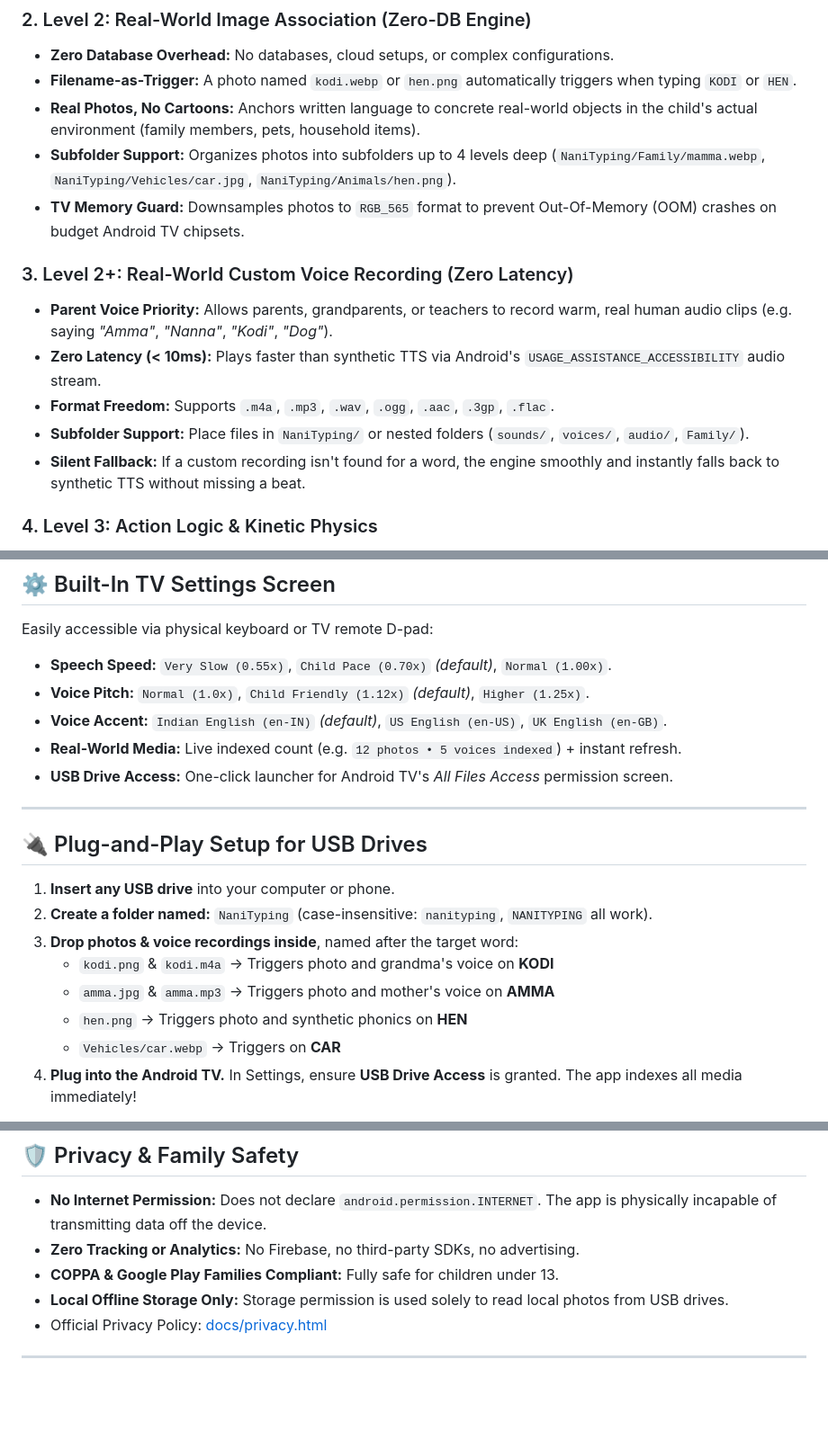
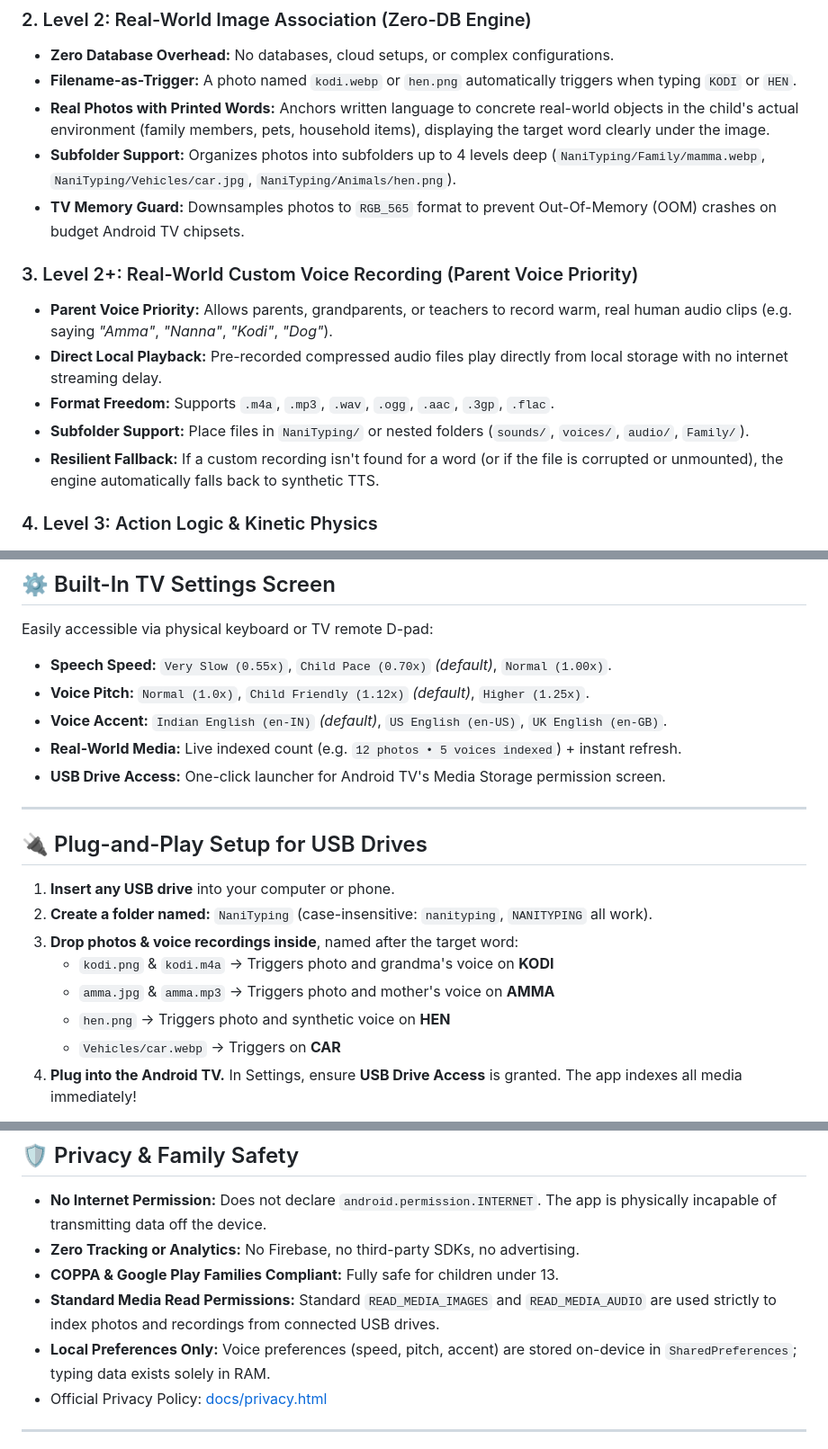
Before and after one commit to katamanilprojects/nani-typing, a Markdown page: README.md, 3 parts joined by grey strips. Shown at 90% size. Rendered like a GitHub page; blank space fills up the shorter version.

```diff
--- a/README.md
+++ b/README.md
@@ -79,17 +79,17 @@ Level 3: Action Logic & Kinetic Physics
 
 * **Zero Database Overhead:** No databases, cloud setups, or complex configurations.
 * **Filename-as-Trigger:** A photo named `kodi.webp` or `hen.png` automatically triggers when typing `KODI` or `HEN`.
-* **Real Photos, No Cartoons:** Anchors written language to concrete real-world objects in the child's actual environment (family members, pets, household items).
+* **Real Photos with Printed Words:** Anchors written language to concrete real-world objects in the child's actual environment (family members, pets, household items), displaying the target word clearly under the image.
 * **Subfolder Support:** Organizes photos into subfolders up to 4 levels deep (`NaniTyping/Family/mamma.webp`, `NaniTyping/Vehicles/car.jpg`, `NaniTyping/Animals/hen.png`).
 * **TV Memory Guard:** Downsamples photos to `RGB_565` format to prevent Out-Of-Memory (OOM) crashes on budget Android TV chipsets.
 
-### 3. Level 2+: Real-World Custom Voice Recording (Zero Latency)
+### 3. Level 2+: Real-World Custom Voice Recording (Parent Voice Priority)
 
 * **Parent Voice Priority:** Allows parents, grandparents, or teachers to record warm, real human audio clips (e.g. saying *"Amma"*, *"Nanna"*, *"Kodi"*, *"Dog"*).
-* **Zero Latency (< 10ms):** Plays faster than synthetic TTS via Android's `USAGE_ASSISTANCE_ACCESSIBILITY` audio stream.
+* **Direct Local Playback:** Pre-recorded compressed audio files play directly from local storage with no internet streaming delay.
 * **Format Freedom:** Supports `.m4a`, `.mp3`, `.wav`, `.ogg`, `.aac`, `.3gp`, `.flac`.
 * **Subfolder Support:** Place files in `NaniTyping/` or nested folders (`sounds/`, `voices/`, `audio/`, `Family/`).
-* **Silent Fallback:** If a custom recording isn't found for a word, the engine smoothly and instantly falls back to synthetic TTS without missing a beat.
+* **Resilient Fallback:** If a custom recording isn't found for a word (or if the file is corrupted or unmounted), the engine automatically falls back to synthetic TTS.
 
 ### 4. Level 3: Action Logic & Kinetic Physics
 
@@ -115,7 +115,7 @@ Easily accessible via physical keyboard or TV remote D-pad:
 * **Voice Pitch:** `Normal (1.0x)`, `Child Friendly (1.12x)` *(default)*, `Higher (1.25x)`.
 * **Voice Accent:** `Indian English (en-IN)` *(default)*, `US English (en-US)`, `UK English (en-GB)`.
 * **Real-World Media:** Live indexed count (e.g. `12 photos • 5 voices indexed`) + instant refresh.
-* **USB Drive Access:** One-click launcher for Android TV's *All Files Access* permission screen.
+* **USB Drive Access:** One-click launcher for Android TV's Media Storage permission screen.
 
 ---
 
@@ -126,7 +126,7 @@ Easily accessible via physical keyboard or TV remote D-pad:
 3. **Drop photos & voice recordings inside**, named after the target word:
    * `kodi.png` & `kodi.m4a` &rarr; Triggers photo and grandma's voice on **KODI**
    * `amma.jpg` & `amma.mp3` &rarr; Triggers photo and mother's voice on **AMMA**
-   * `hen.png` &rarr; Triggers photo and synthetic phonics on **HEN**
+   * `hen.png` &rarr; Triggers photo and synthetic voice on **HEN**
    * `Vehicles/car.webp` &rarr; Triggers on **CAR**
 4. **Plug into the Android TV.** In Settings, ensure **USB Drive Access** is granted. The app indexes all media immediately!
 
@@ -156,7 +156,8 @@ For full instructions, read the [USB Setup Guide](USB_SETUP_GUIDE.md).
 * **No Internet Permission:** Does not declare `android.permission.INTERNET`. The app is physically incapable of transmitting data off the device.
 * **Zero Tracking or Analytics:** No Firebase, no third-party SDKs, no advertising.
 * **COPPA & Google Play Families Compliant:** Fully safe for children under 13.
-* **Local Offline Storage Only:** Storage permission is used solely to read local photos from USB drives.
+* **Standard Media Read Permissions:** Standard `READ_MEDIA_IMAGES` and `READ_MEDIA_AUDIO` are used strictly to index photos and recordings from connected USB drives.
+* **Local Preferences Only:** Voice preferences (speed, pitch, accent) are stored on-device in `SharedPreferences`; typing data exists solely in RAM.
 * Official Privacy Policy: [docs/privacy.html](docs/privacy.html)
 
 ---
```
Also changed, not shown: other parts of README.md (+17 -17 lines), USB_SETUP_GUIDE.md (+10 -10 lines).
